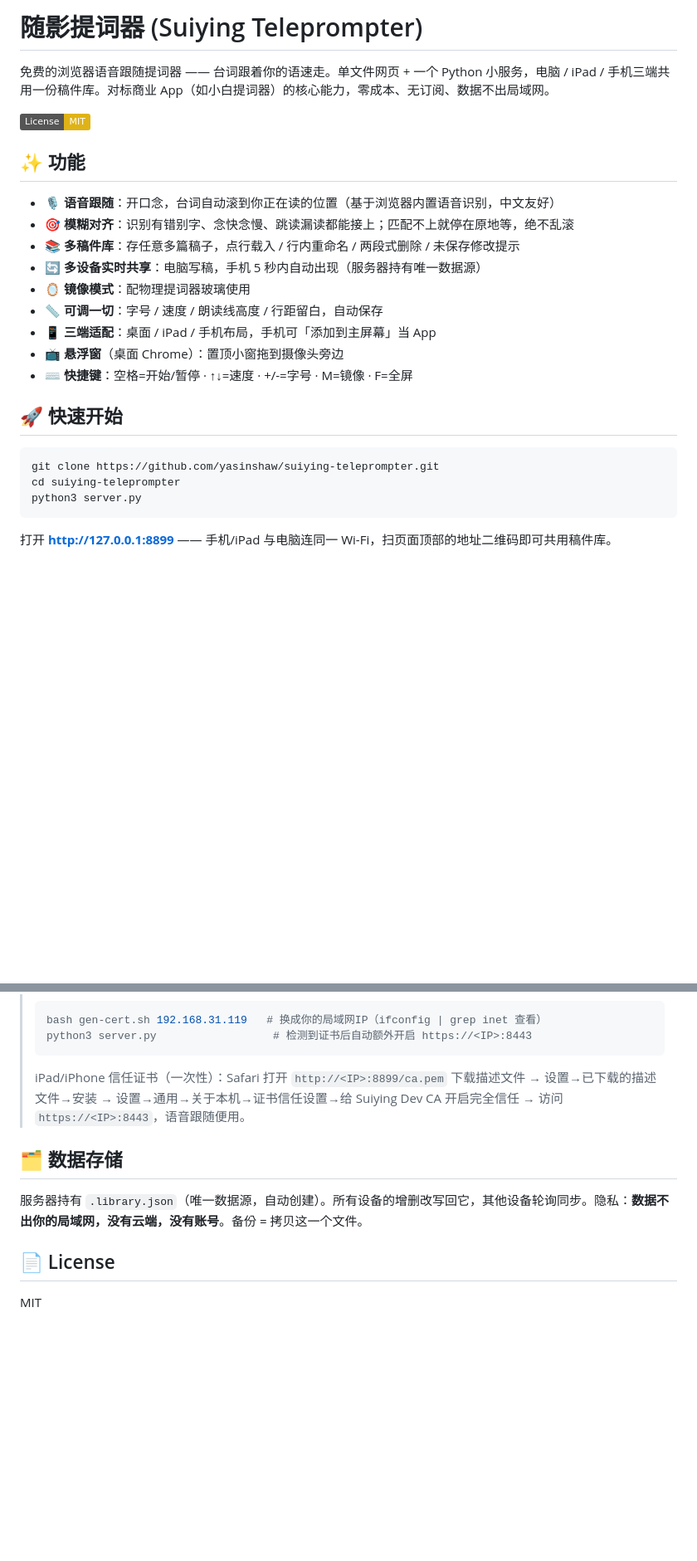
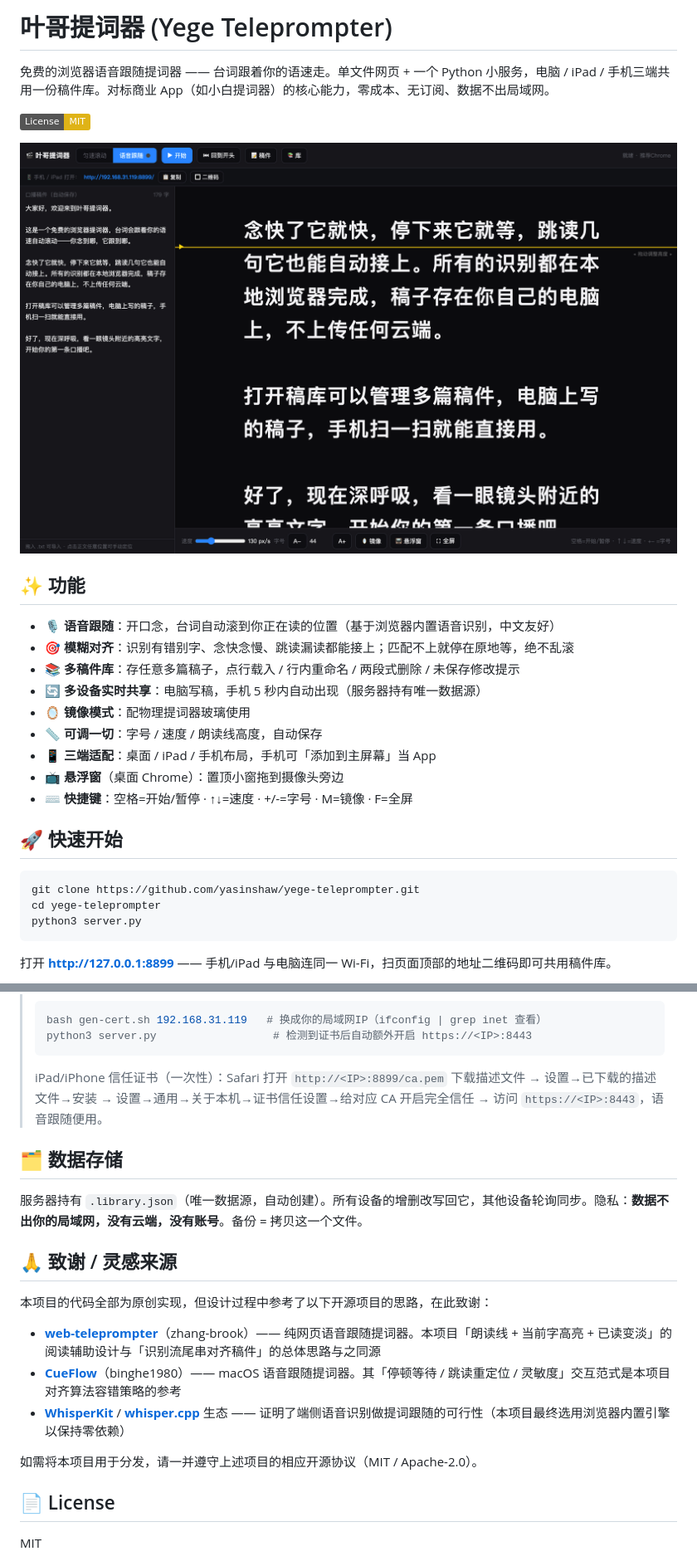
Before and after one commit to yasinshaw/suiying-teleprompter, a Markdown page: README.md, 2 parts joined by grey strips. Shown at 83% size. GitHub-like rendering; pictures changed too: docs/screenshot.png (added); badges without logos; blank space fills up the shorter version.

Commit message:
feat: 改名叶哥提词器 + 产品截图 + 致谢开源灵感来源
- 产品名回归「叶哥提词器」(index/server/install/gen-cert 全链)
- README: 界面截图(docs/screenshot.png) + 致谢章节
  (web-teleprompter/CueFlow/WhisperKit, 代码为原创实现, 注明思路参考)
- 仓库已改名: yege-teleprompter

````diff
--- a/README.md
+++ b/README.md
@@ -1,8 +1,10 @@
-# 随影提词器 (Suiying Teleprompter)
+# 叶哥提词器 (Yege Teleprompter)
 
 免费的浏览器语音跟随提词器 —— 台词跟着你的语速走。单文件网页 + 一个 Python 小服务，电脑 / iPad / 手机三端共用一份稿件库。对标商业 App（如小白提词器）的核心能力，零成本、无订阅、数据不出局域网。
 
 [![License: MIT](https://img.shields.io/badge/License-MIT-yellow.svg)](LICENSE)
+
+![叶哥提词器界面](docs/screenshot.png)
 
 ## ✨ 功能
 
@@ -11,7 +13,7 @@
 - 📚 **多稿件库**：存任意多篇稿子，点行载入 / 行内重命名 / 两段式删除 / 未保存修改提示
 - 🔄 **多设备实时共享**：电脑写稿，手机 5 秒内自动出现（服务器持有唯一数据源）
 - 🪞 **镜像模式**：配物理提词器玻璃使用
-- 📏 **可调一切**：字号 / 速度 / 朗读线高度 / 行距留白，自动保存
+- 📏 **可调一切**：字号 / 速度 / 朗读线高度，自动保存
 - 📱 **三端适配**：桌面 / iPad / 手机布局，手机可「添加到主屏幕」当 App
 - 📺 **悬浮窗**（桌面 Chrome）：置顶小窗拖到摄像头旁边
 - ⌨️ **快捷键**：空格=开始/暂停 · ↑↓=速度 · +/-=字号 · M=镜像 · F=全屏
@@ -19,8 +21,8 @@
 ## 🚀 快速开始
 
 ```bash
-git clone https://github.com/yasinshaw/suiying-teleprompter.git
-cd suiying-teleprompter
+git clone https://github.com/yasinshaw/yege-teleprompter.git
+cd yege-teleprompter
 python3 server.py
 ```
 
@@ -58,12 +60,22 @@ bash install.sh
 > python3 server.py                  # 检测到证书后自动额外开启 https://<IP>:8443
 > ```
 >
-> iPad/iPhone 信任证书（一次性）：Safari 打开 `http://<IP>:8899/ca.pem` 下载描述文件 → 设置→已下载的描述文件→安装 → 设置→通用→关于本机→证书信任设置→给 Suiying Dev CA 开启完全信任 → 访问 `https://<IP>:8443`，语音跟随便用。
+> iPad/iPhone 信任证书（一次性）：Safari 打开 `http://<IP>:8899/ca.pem` 下载描述文件 → 设置→已下载的描述文件→安装 → 设置→通用→关于本机→证书信任设置→给对应 CA 开启完全信任 → 访问 `https://<IP>:8443`，语音跟随便用。
 
 ## 🗂 数据存储
 
 服务器持有 `.library.json`（唯一数据源，自动创建）。所有设备的增删改写回它，其他设备轮询同步。隐私：**数据不出你的局域网，没有云端，没有账号**。备份 = 拷贝这一个文件。
 
+## 🙏 致谢 / 灵感来源
+
+本项目的代码全部为原创实现，但设计过程中参考了以下开源项目的思路，在此致谢：
+
+- **[web-teleprompter](https://github.com/zhang-brook/web-teleprompter)**（zhang-brook）—— 纯网页语音跟随提词器。本项目「朗读线 + 当前字高亮 + 已读变淡」的阅读辅助设计与「识别流尾串对齐稿件」的总体思路与之同源
+- **[CueFlow](https://github.com/binghe1980/cueflow)**（binghe1980）—— macOS 语音跟随提词器。其「停顿等待 / 跳读重定位 / 灵敏度」交互范式是本项目对齐算法容错策略的参考
+- **[WhisperKit](https://github.com/argmaxinc/WhisperKit)** / **[whisper.cpp](https://github.com/ggerganov/whisper.cpp)** 生态 —— 证明了端侧语音识别做提词跟随的可行性（本项目最终选用浏览器内置引擎以保持零依赖）
+
+如需将本项目用于分发，请一并遵守上述项目的相应开源协议（MIT / Apache-2.0）。
+
 ## 📄 License
 
 MIT
````
Also changed, not shown: 4 other files.
